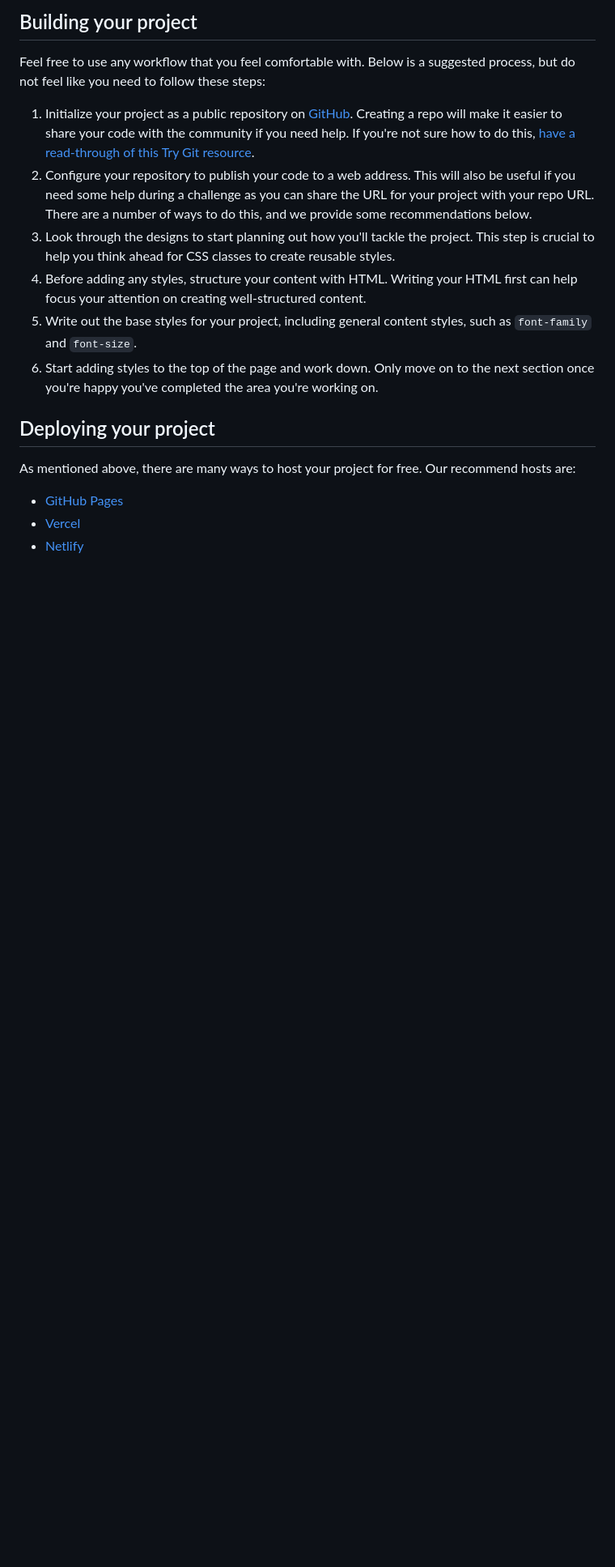
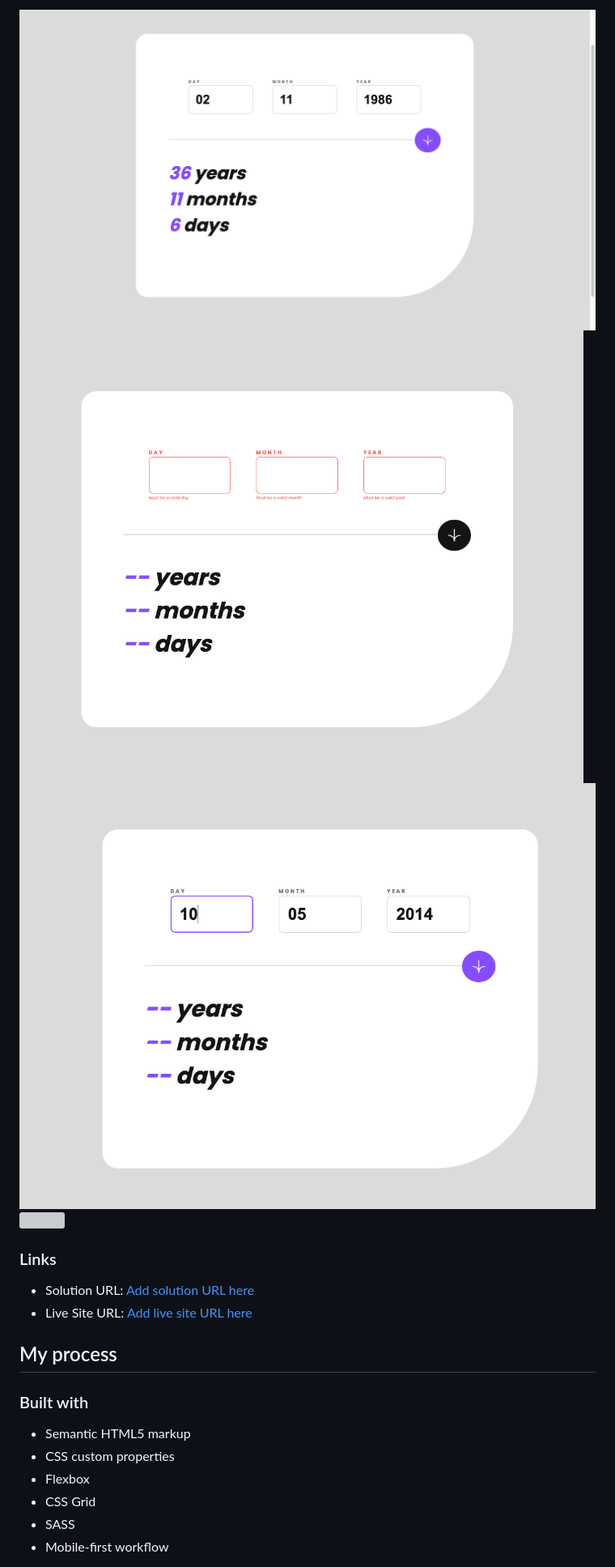
Before and after one commit to cyeguez/age-calculator-app-main, a Markdown page: README.md, the part around the change printed below. Shown: that part at 81% size. Rendered like a GitHub page; pictures changed too: assets/screenshot/Desktop.png (added), assets/screenshot/state.png (added), assets/screenshot/state2.png (added); blank space fills up the shorter version; grey boxes are pictures that could not be loaded.

Commit message:
doc(se anexan screenshoot y el readme)

```diff
--- a/README.md
+++ b/README.md
@@ -47,20 +52,22 @@ There is also a `style-guide.md` file containing the information you'll need, su
 
-## Building your project
+![](./assets/screenshot/Desktop.png)
+![](./assets/screenshot/state.png)
+![](./assets/screenshot/state2.png)
+![](./assets/screenshot/Mobile.png)
 
-Feel free to use any workflow that you feel comfortable with. Below is a suggested process, but do not feel like you need to follow these steps:
+### Links
 
-1. Initialize your project as a public repository on [GitHub](https://github.com/). Creating a repo will make it easier to share your code with the community if you need help. If you're not sure how to do this, [have a read-through of this Try Git resource](https://try.github.io/).
-2. Configure your repository to publish your code to a web address. This will also be useful if you need some help during a challenge as you can share the URL for your project with your repo URL. There are a number of ways to do this, and we provide some recommendations below.
-3. Look through the designs to start planning out how you'll tackle the project. This step is crucial to help you think ahead for CSS classes to create reusable styles.
-4. Before adding any styles, structure your content with HTML. Writing your HTML first can help focus your attention on creating well-structured content.
-5. Write out the base styles for your project, including general content styles, such as `font-family` and `font-size`.
-6. Start adding styles to the top of the page and work down. Only move on to the next section once you're happy you've completed the area you're working on.
+- Solution URL: [Add solution URL here](https://cyeguez.github.io/age-calculator-app-main/)
+- Live Site URL: [Add live site URL here](https://github.com/cyeguez/age-calculator-app-main)
 
-## Deploying your project
+## My process
 
-As mentioned above, there are many ways to host your project for free. Our recommend hosts are:
+### Built with
 
-- [GitHub Pages](https://pages.github.com/)
-- [Vercel](https://vercel.com/)
-- [Netlify](https://www.netlify.com/)
+- Semantic HTML5 markup
+- CSS custom properties
+- Flexbox
+- CSS Grid
+- SASS
+- Mobile-first workflow
 
```
Also changed, not shown: other parts of README.md (+19 -38 lines), assets/screenshot/mobile.png (added), 4 other files.
